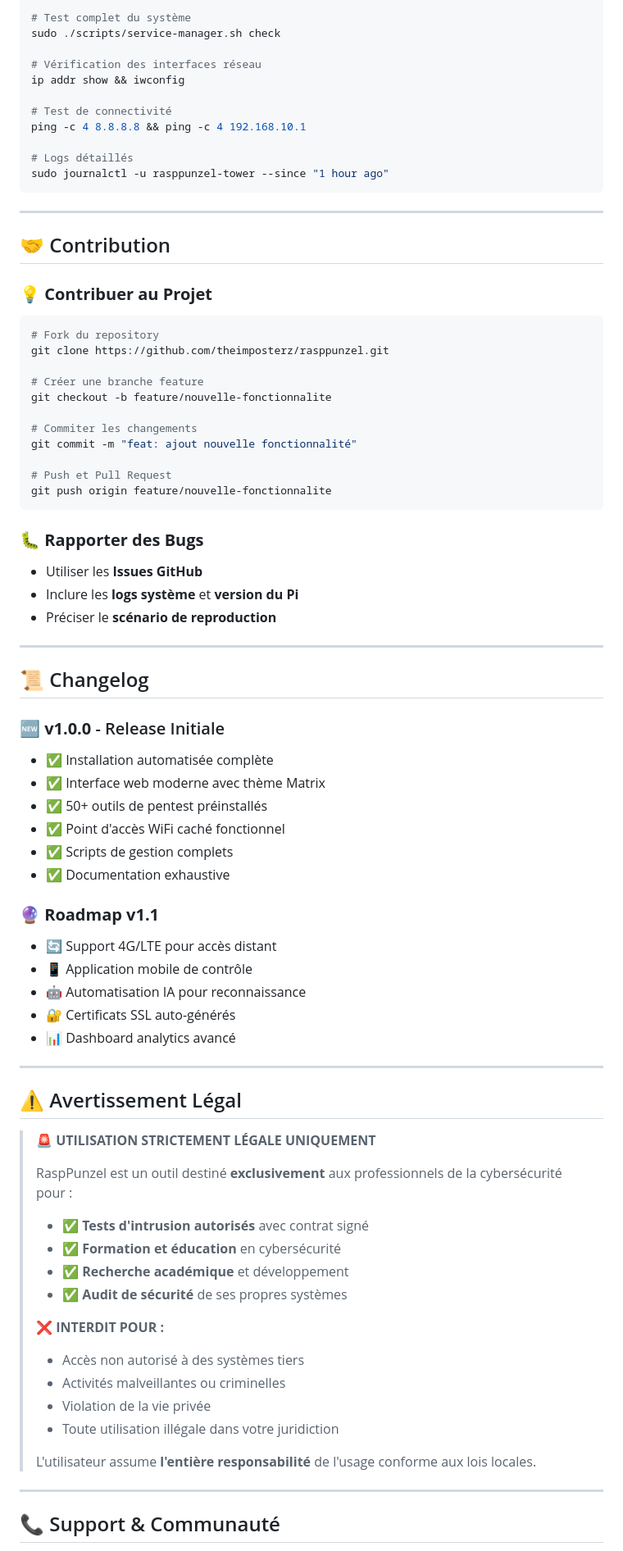
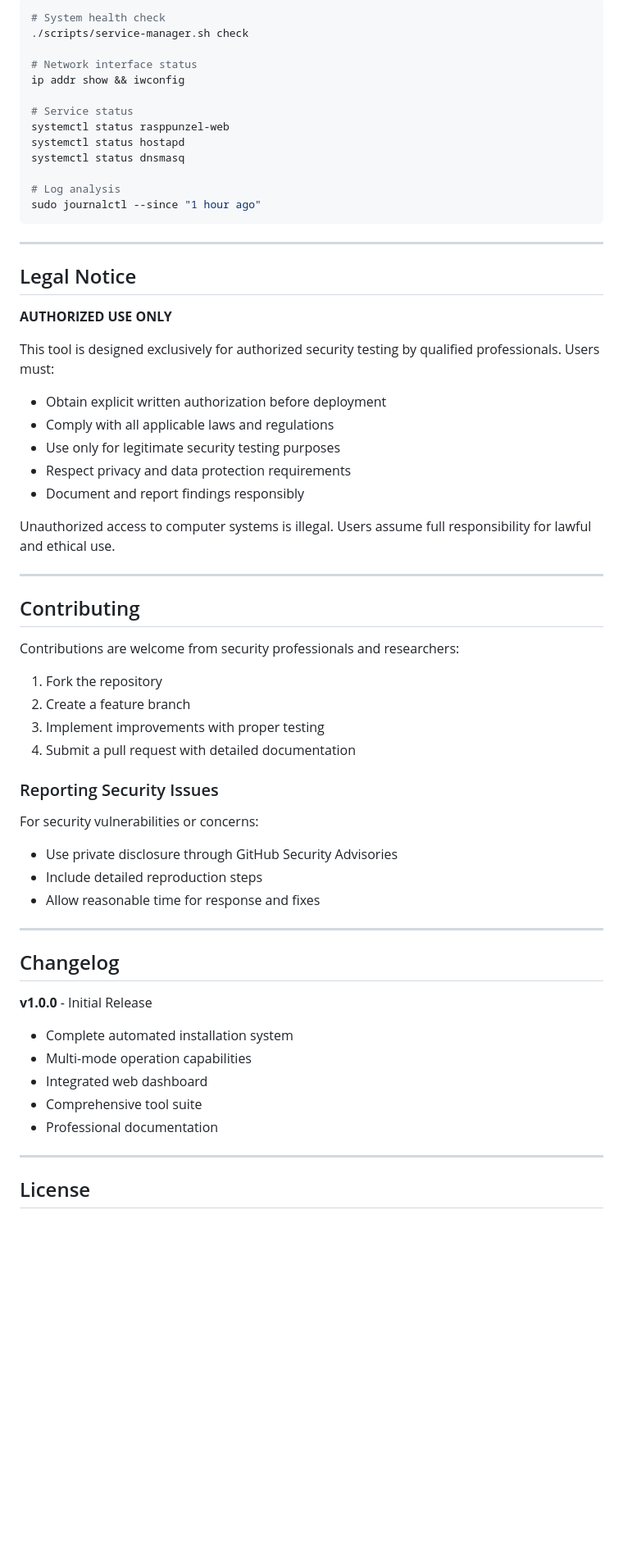
Before and after one commit to TheImposterz/RaspPunzel, a Markdown page: README.md, the part around one of its changes. Shown at 82% size. Drawn GitHub-style; blank space fills up the shorter version.

````diff
--- a/README.md
+++ b/README.md
@@ -319,82 +330,66 @@ L'interface web affiche :
 
 ```bash
-# Test complet du système
-sudo ./scripts/service-manager.sh check
+# System health check
+./scripts/service-manager.sh check
 
-# Vérification des interfaces réseau
+# Network interface status
 ip addr show && iwconfig
 
-# Test de connectivité
-ping -c 4 8.8.8.8 && ping -c 4 192.168.10.1
+# Service status
+systemctl status rasppunzel-web
+systemctl status hostapd
+systemctl status dnsmasq
 
-# Logs détaillés
-sudo journalctl -u rasppunzel-tower --since "1 hour ago"
+# Log analysis
+sudo journalctl --since "1 hour ago"
 ```
 
 ---
 
-## 🤝 Contribution
+## Legal Notice
 
-### 💡 **Contribuer au Projet**
-```bash
-# Fork du repository
-git clone https://github.com/theimposterz/rasppunzel.git
+**AUTHORIZED USE ONLY**
 
-# Créer une branche feature
-git checkout -b feature/nouvelle-fonctionnalite
+This tool is designed exclusively for authorized security testing by qualified professionals. Users must:
 
-# Commiter les changements
-git commit -m "feat: ajout nouvelle fonctionnalité"
+- Obtain explicit written authorization before deployment
+- Comply with all applicable laws and regulations
+- Use only for legitimate security testing purposes
+- Respect privacy and data protection requirements
+- Document and report findings responsibly
 
-# Push et Pull Request
-git push origin feature/nouvelle-fonctionnalite
-```
-
-### 🐛 **Rapporter des Bugs**
-- Utiliser les **Issues GitHub**
-- Inclure les **logs système** et **version du Pi**
-- Préciser le **scénario de reproduction**
+Unauthorized access to computer systems is illegal. Users assume full responsibility for lawful and ethical use.
 
 ---
 
-## 📜 Changelog
+## Contributing
 
-### 🆕 **v1.0.0** - Release Initiale
-- ✅ Installation automatisée complète
-- ✅ Interface web moderne avec thème Matrix
-- ✅ 50+ outils de pentest préinstallés
-- ✅ Point d'accès WiFi caché fonctionnel
-- ✅ Scripts de gestion complets
-- ✅ Documentation exhaustive
+Contributions are welcome from security professionals and researchers:
 
-### 🔮 **Roadmap v1.1**
-- 🔄 Support 4G/LTE pour accès distant
-- 📱 Application mobile de contrôle
-- 🤖 Automatisation IA pour reconnaissance
-- 🔐 Certificats SSL auto-générés
-- 📊 Dashboard analytics avancé
+1. Fork the repository
+2. Create a feature branch
+3. Implement improvements with proper testing
+4. Submit a pull request with detailed documentation
+
+### Reporting Security Issues
+
+For security vulnerabilities or concerns:
+- Use private disclosure through GitHub Security Advisories
+- Include detailed reproduction steps
+- Allow reasonable time for response and fixes
 
 ---
 
-## ⚠️ Avertissement Légal
+## Changelog
 
-> **🚨 UTILISATION STRICTEMENT LÉGALE UNIQUEMENT**
->
-> RaspPunzel est un outil destiné **exclusivement** aux professionnels de la cybersécurité pour :
-> - ✅ **Tests d'intrusion autorisés** avec contrat signé
-> - ✅ **Formation et éducation** en cybersécurité
-> - ✅ **Recherche académique** et développement
-> - ✅ **Audit de sécurité** de ses propres systèmes
->
-> ❌ **INTERDIT POUR :**
-> - Accès non autorisé à des systèmes tiers
-> - Activités malveillantes ou criminelles
-> - Violation de la vie privée
-> - Toute utilisation illégale dans votre juridiction
->
-> L'utilisateur assume **l'entière responsabilité** de l'usage conforme aux lois locales.
+**v1.0.0** - Initial Release
+- Complete automated installation system
+- Multi-mode operation capabilities
+- Integrated web dashboard
+- Comprehensive tool suite
+- Professional documentation
 
 ---
 
-## 📞 Support & Communauté
+## License
 
````
Also changed, not shown: other parts of README.md (+264 -260 lines).
